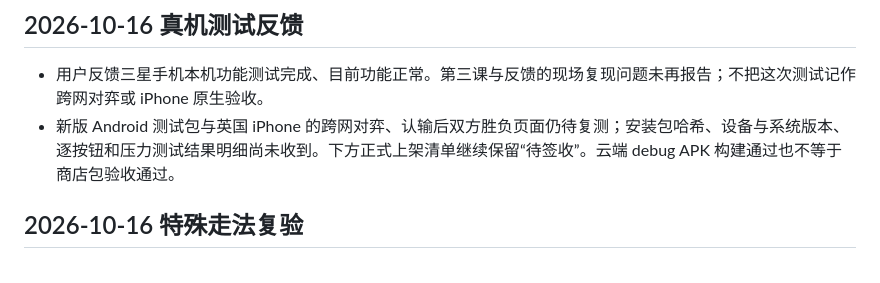
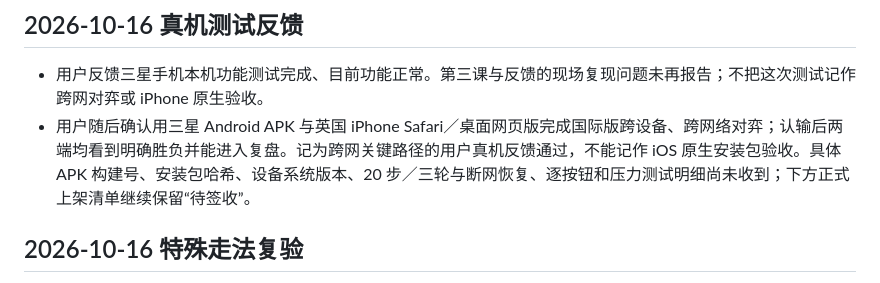
Before and after one commit to minigui985-arch/xiaoqishi-leyuan, a Markdown page: 上市前按钮与压力验收-2026-10-15.md, the part around the change. GitHub-like rendering.

Commit message:
docs: record cross-network Android and iPhone web test

```diff
--- a/上市前按钮与压力验收-2026-10-15.md
+++ b/上市前按钮与压力验收-2026-10-15.md
@@ -20,7 +20,7 @@
 ## 2026-10-16 真机测试反馈
 
 - 用户反馈三星手机本机功能测试完成、目前功能正常。第三课与反馈的现场复现问题未再报告；不把这次测试记作跨网对弈或 iPhone 原生验收。
-- 新版 Android 测试包与英国 iPhone 的跨网对弈、认输后双方胜负页面仍待复测；安装包哈希、设备与系统版本、逐按钮和压力测试结果明细尚未收到。下方正式上架清单继续保留“待签收”。云端 debug APK 构建通过也不等于商店包验收通过。
+- 用户随后确认用三星 Android APK 与英国 iPhone Safari／桌面网页版完成国际版跨设备、跨网络对弈；认输后两端均看到明确胜负并能进入复盘。记为跨网关键路径的用户真机反馈通过，不能记作 iOS 原生安装包验收。具体 APK 构建号、安装包哈希、设备系统版本、20 步／三轮与断网恢复、逐按钮和压力测试明细尚未收到；下方正式上架清单继续保留“待签收”。
 
 ## 2026-10-16 特殊走法复验
 
```
